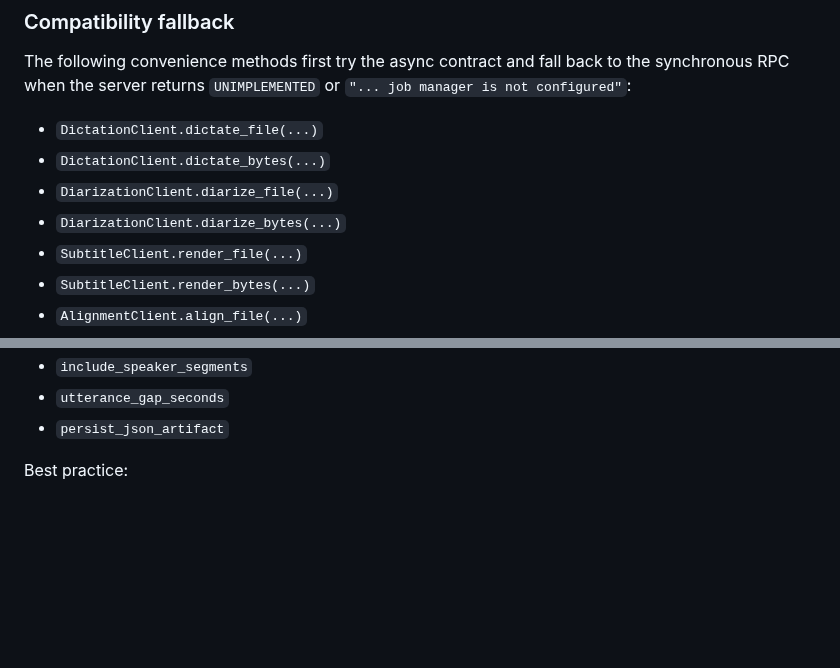
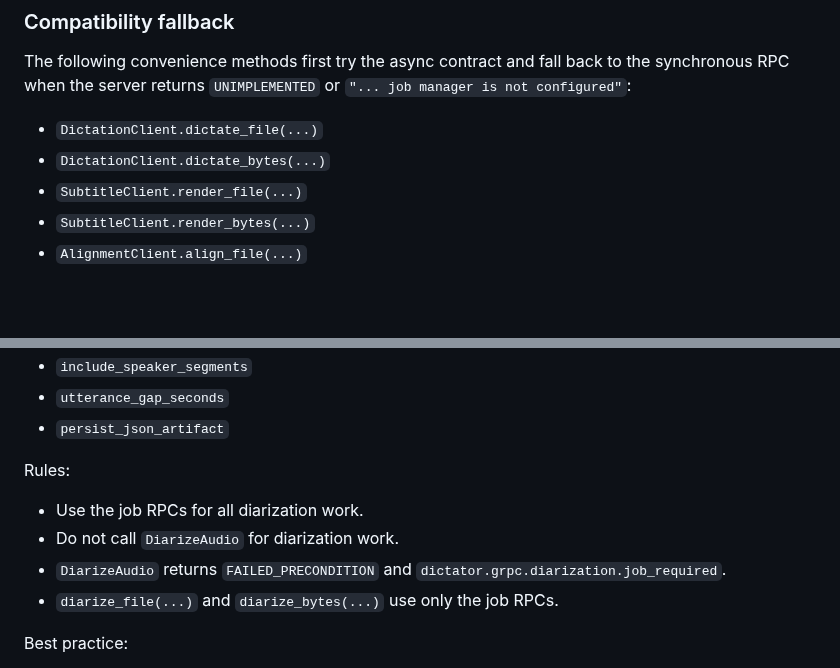
Before and after one commit to tyemirov/dictator, a Markdown page: docs/client-integration.md, 2 parts joined by grey strips. Rendered like a GitHub page; blank space fills up the shorter version.

Commit message:
docs: require job RPCs for diarization

```diff
--- a/docs/client-integration.md
+++ b/docs/client-integration.md
@@ -129,8 +129,6 @@ The following convenience methods first try the async contract and fall back to
 
 - `DictationClient.dictate_file(...)`
 - `DictationClient.dictate_bytes(...)`
-- `DiarizationClient.diarize_file(...)`
-- `DiarizationClient.diarize_bytes(...)`
 - `SubtitleClient.render_file(...)`
 - `SubtitleClient.render_bytes(...)`
 - `AlignmentClient.align_file(...)`
@@ -206,6 +204,13 @@ Important arguments:
 - `include_speaker_segments`
 - `utterance_gap_seconds`
 - `persist_json_artifact`
+
+Rules:
+
+- Use the job RPCs for all diarization work.
+- Do not call `DiarizeAudio` for diarization work.
+- `DiarizeAudio` returns `FAILED_PRECONDITION` and `dictator.grpc.diarization.job_required`.
+- `diarize_file(...)` and `diarize_bytes(...)` use only the job RPCs.
 
 Best practice:
 
```
